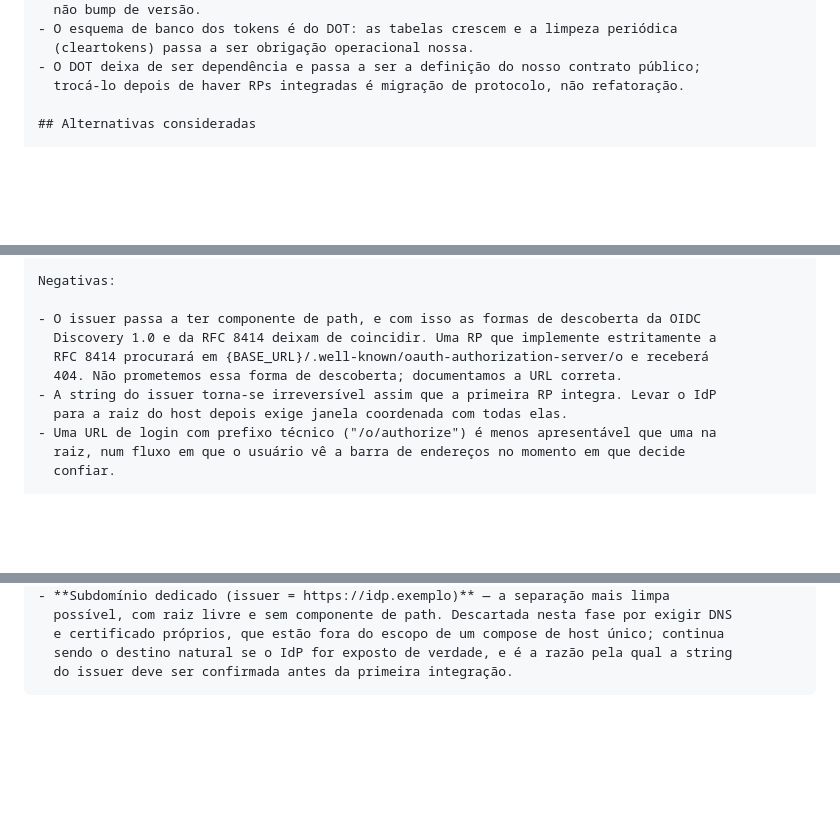
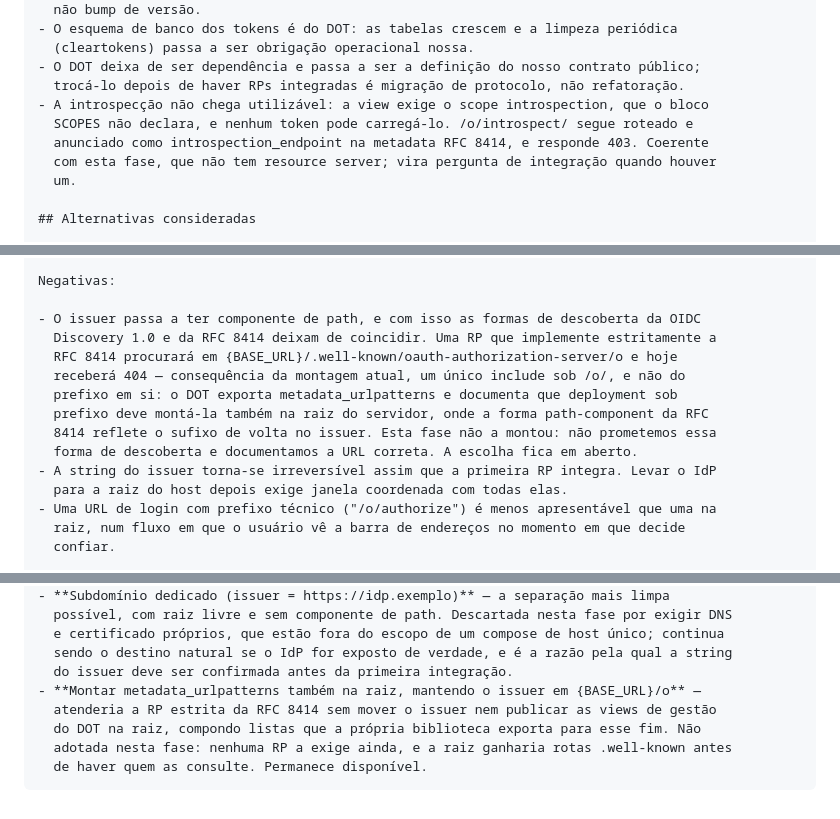
Before and after one commit to k-lila/monolito-idp, a Markdown page: docs/roadmap/13-adrs.md, 3 parts joined by grey strips. Drawn GitHub-style; blank space fills up the shorter version.

Commit message:
docs: aplica no passo 13 as correcoes das ADRs 0002 e 0007
Edicao feita na sessao da TASK-006 e nunca commitada: ficou no disco, fora do
historico, enquanto .claude/memory/decisions.md ja afirmava que fora aplicada. Um
`git checkout` ou `clean` — que docs/implementacao.md §2 nomeia como recurso quando
um passo deixa lixo na arvore — a descartaria em silencio, e o bloco G transcreveria
as duas ADRs falsificadas, agora imutaveis.

O texto nao esta gravado em docs/adr/: o passo 13 e o enunciado do que o bloco G vai
transcrever, e este commit corrige o enunciado, nao cria ADR nenhuma.

- ADR 0002: "introspeccao" sai da lista de capacidades que chegam prontas, e as
  Negativas ganham o registro de que a view exige o scope `introspection`, que o
  bloco SCOPES nao declara — nenhum token pode carrega-lo, e /o/introspect/ segue
  anunciado na metadata RFC 8414 e responde 403;
- ADR 0007: o 404 da RFC 8414 na raiz deixa de ser atribuido ao prefixo e passa a
  ser atribuido a montagem atual, porque nao e inevitavel: o DOT exporta
  metadata_urlpatterns justamente para montagem separada na raiz. Entra a
  alternativa que faltava, e com ela cai o RISCO ESTRUTURAL 1 do architect.

Co-Authored-By: Claude Opus 5 <noreply@anthropic.com>
Claude-Session: https://claude.ai/code/session_01XAj8RkKECd4SJxbbnhE1ok

````diff
--- a/docs/roadmap/13-adrs.md
+++ b/docs/roadmap/13-adrs.md
@@ -232,6 +232,11 @@ Negativas:
   (cleartokens) passa a ser obrigação operacional nossa.
 - O DOT deixa de ser dependência e passa a ser a definição do nosso contrato público;
   trocá-lo depois de haver RPs integradas é migração de protocolo, não refatoração.
+- A introspecção não chega utilizável: a view exige o scope introspection, que o bloco
+  SCOPES não declara, e nenhum token pode carregá-lo. /o/introspect/ segue roteado e
+  anunciado como introspection_endpoint na metadata RFC 8414, e responde 403. Coerente
+  com esta fase, que não tem resource server; vira pergunta de integração quando houver
+  um.
 
 ## Alternativas consideradas
 
@@ -676,8 +681,12 @@ Negativas:
 
 - O issuer passa a ter componente de path, e com isso as formas de descoberta da OIDC
   Discovery 1.0 e da RFC 8414 deixam de coincidir. Uma RP que implemente estritamente a
-  RFC 8414 procurará em {BASE_URL}/.well-known/oauth-authorization-server/o e receberá
-  404. Não prometemos essa forma de descoberta; documentamos a URL correta.
+  RFC 8414 procurará em {BASE_URL}/.well-known/oauth-authorization-server/o e hoje
+  receberá 404 — consequência da montagem atual, um único include sob /o/, e não do
+  prefixo em si: o DOT exporta metadata_urlpatterns e documenta que deployment sob
+  prefixo deve montá-la também na raiz do servidor, onde a forma path-component da RFC
+  8414 reflete o sufixo de volta no issuer. Esta fase não a montou: não prometemos essa
+  forma de descoberta e documentamos a URL correta. A escolha fica em aberto.
 - A string do issuer torna-se irreversível assim que a primeira RP integra. Levar o IdP
   para a raiz do host depois exige janela coordenada com todas elas.
 - Uma URL de login com prefixo técnico ("/o/authorize") é menos apresentável que uma na
@@ -696,4 +705,9 @@ Negativas:
   e certificado próprios, que estão fora do escopo de um compose de host único; continua
   sendo o destino natural se o IdP for exposto de verdade, e é a razão pela qual a string
   do issuer deve ser confirmada antes da primeira integração.
+- **Montar metadata_urlpatterns também na raiz, mantendo o issuer em {BASE_URL}/o** —
+  atenderia a RP estrita da RFC 8414 sem mover o issuer nem publicar as views de gestão
+  do DOT na raiz, compondo listas que a própria biblioteca exporta para esse fim. Não
+  adotada nesta fase: nenhuma RP a exige ainda, e a raiz ganharia rotas .well-known antes
+  de haver quem as consulte. Permanece disponível.
 ```
````
Also changed, not shown: other parts of docs/roadmap/13-adrs.md (+2 -2 lines).
